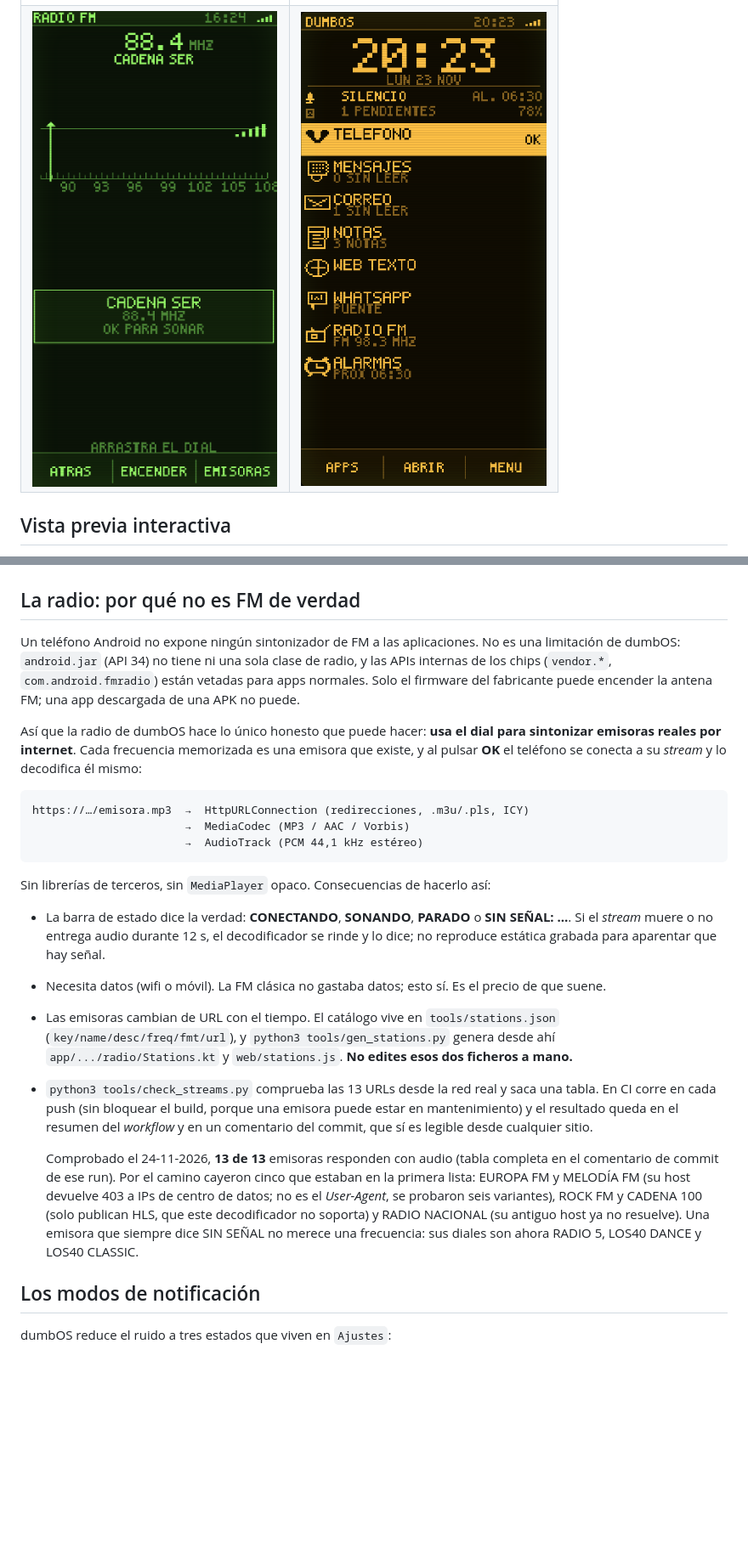
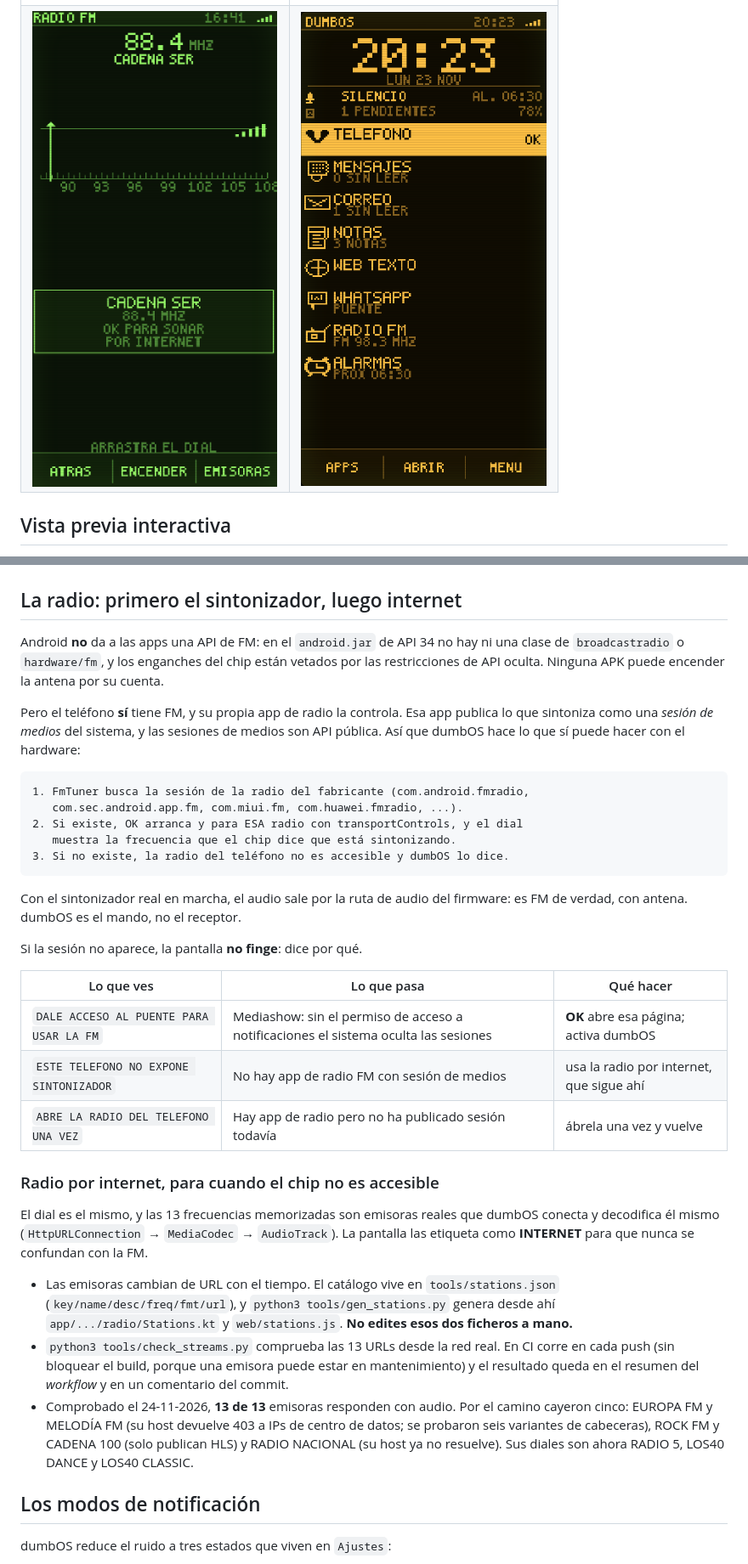
Before and after one commit to greenhillsslick/DumbPhome, a Markdown page: README.md, 2 parts joined by grey strips. Shown at 85% size. Drawn GitHub-style; pictures changed too: media/screens/radio.png; blank space fills up the shorter version.

````diff
--- a/README.md
+++ b/README.md
@@ -170,43 +171,51 @@ Dentro de dumbOS: `Ajustes → SER EL LAUNCHER` abre ese panel.
 
 ![Notas](media/screens/notes.png) ![Correo](media/screens/mail.png) ![Navegador](media/screens/browser.png)
 
-## La radio: por qué no es FM de verdad
+## La radio: primero el sintonizador, luego internet
 
-Un teléfono Android no expone ningún sintonizador de FM a las aplicaciones. No es una limitación de
-dumbOS: `android.jar` (API 34) no tiene ni una sola clase de radio, y las APIs internas de los chips
-(`vendor.*`, `com.android.fmradio`) están vetadas para apps normales. Solo el firmware del fabricante
-puede encender la antena FM; una app descargada de una APK no puede.
+Android **no** da a las apps una API de FM: en el `android.jar` de API 34 no hay ni una clase de
+`broadcastradio` o `hardware/fm`, y los enganches del chip están vetados por las restricciones de
+API oculta. Ninguna APK puede encender la antena por su cuenta.
 
-Así que la radio de dumbOS hace lo único honesto que puede hacer: **usa el dial para sintonizar
-emisoras reales por internet**. Cada frecuencia memorizada es una emisora que existe, y al pulsar
-**OK** el teléfono se conecta a su *stream* y lo decodifica él mismo:
+Pero el teléfono **sí** tiene FM, y su propia app de radio la controla. Esa app publica lo que
+sintoniza como una *sesión de medios* del sistema, y las sesiones de medios son API pública. Así que
+dumbOS hace lo que sí puede hacer con el hardware:
 
 ```
-https://…/emisora.mp3  →  HttpURLConnection (redirecciones, .m3u/.pls, ICY)
-                       →  MediaCodec (MP3 / AAC / Vorbis)
-                       →  AudioTrack (PCM 44,1 kHz estéreo)
+1. FmTuner busca la sesión de la radio del fabricante (com.android.fmradio,
+   com.sec.android.app.fm, com.miui.fm, com.huawei.fmradio, ...).
+2. Si existe, OK arranca y para ESA radio con transportControls, y el dial
+   muestra la frecuencia que el chip dice que está sintonizando.
+3. Si no existe, la radio del teléfono no es accesible y dumbOS lo dice.
 ```
 
-Sin librerías de terceros, sin `MediaPlayer` opaco. Consecuencias de hacerlo así:
+Con el sintonizador real en marcha, el audio sale por la ruta de audio del firmware: es FM de
+verdad, con antena. dumbOS es el mando, no el receptor.
 
-- La barra de estado dice la verdad: **CONECTANDO**, **SONANDO**, **PARADO** o **SIN SEÑAL: …**.
-  Si el *stream* muere o no entrega audio durante 12 s, el decodificador se rinde y lo dice; no
-  reproduce estática grabada para aparentar que hay señal.
-- Necesita datos (wifi o móvil). La FM clásica no gastaba datos; esto sí. Es el precio de que suene.
+Si la sesión no aparece, la pantalla **no finge**: dice por qué.
+
+| Lo que ves | Lo que pasa | Qué hacer |
+|---|---|---|
+| `DALE ACCESO AL PUENTE PARA USAR LA FM` | Mediashow: sin el permiso de acceso a notificaciones el sistema oculta las sesiones | **OK** abre esa página; activa dumbOS |
+| `ESTE TELEFONO NO EXPONE SINTONIZADOR` | No hay app de radio FM con sesión de medios | usa la radio por internet, que sigue ahí |
+| `ABRE LA RADIO DEL TELEFONO UNA VEZ` | Hay app de radio pero no ha publicado sesión todavía | ábrela una vez y vuelve |
+
+### Radio por internet, para cuando el chip no es accesible
+
+El dial es el mismo, y las 13 frecuencias memorizadas son emisoras reales que dumbOS conecta y
+decodifica él mismo (`HttpURLConnection` → `MediaCodec` → `AudioTrack`). La pantalla las etiqueta
+como **INTERNET** para que nunca se confundan con la FM.
+
 - Las emisoras cambian de URL con el tiempo. El catálogo vive en `tools/stations.json`
   (`key/name/desc/freq/fmt/url`), y `python3 tools/gen_stations.py` genera desde ahí
   `app/.../radio/Stations.kt` y `web/stations.js`. **No edites esos dos ficheros a mano.**
-- `python3 tools/check_streams.py` comprueba las 13 URLs desde la red real y saca una tabla. En CI
-  corre en cada push (sin bloquear el build, porque una emisora puede estar en mantenimiento) y el
-  resultado queda en el resumen del *workflow* y en un comentario del commit, que sí es
-  legible desde cualquier sitio.
-
-  Comprobado el 24-11-2026, **13 de 13** emisoras responden con audio (tabla completa en el
-  comentario de commit de ese run). Por el camino cayeron cinco que estaban en la primera lista:
-  EUROPA FM y MELODÍA FM (su host devuelve 403 a IPs de centro de datos; no es el *User-Agent*,
-  se probaron seis variantes), ROCK FM y CADENA 100 (solo publican HLS, que este decodificador no
-  soporta) y RADIO NACIONAL (su antiguo host ya no resuelve). Una emisora que siempre dice
-  SIN SEÑAL no merece una frecuencia: sus diales son ahora RADIO 5, LOS40 DANCE y LOS40 CLASSIC.
+- `python3 tools/check_streams.py` comprueba las 13 URLs desde la red real. En CI corre en cada push
+  (sin bloquear el build, porque una emisora puede estar en mantenimiento) y el resultado queda en
+  el resumen del *workflow* y en un comentario del commit.
+- Comprobado el 24-11-2026, **13 de 13** emisoras responden con audio. Por el camino cayeron cinco:
+  EUROPA FM y MELODÍA FM (su host devuelve 403 a IPs de centro de datos; se probaron seis variantes
+  de cabeceras), ROCK FM y CADENA 100 (solo publican HLS) y RADIO NACIONAL (su host ya no resuelve).
+  Sus diales son ahora RADIO 5, LOS40 DANCE y LOS40 CLASSIC.
 
 ## Los modos de notificación
 
````
Also changed, not shown: other parts of README.md (+3 -2 lines), media/screens/radio-ice.png, 9 other files.
